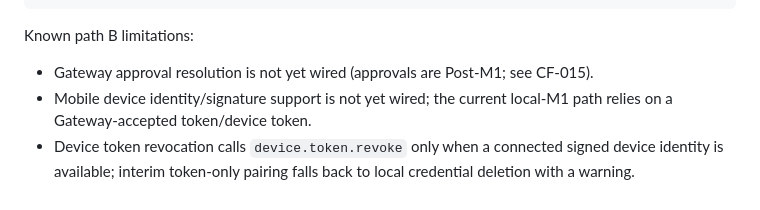
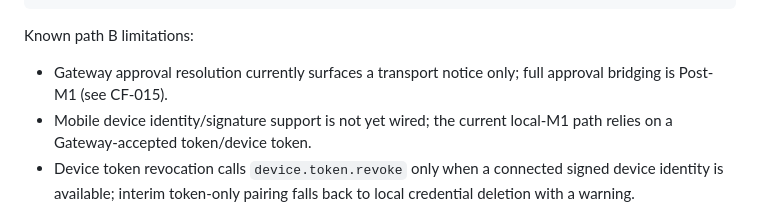
Before and after one commit to CrowBe/ClawFace, a Markdown page: README.md, the part around the change. GitHub-like rendering.

```diff
--- a/README.md
+++ b/README.md
@@ -79,7 +79,7 @@ npm run gateway:discover
 
 Known path B limitations:
 
-- Gateway approval resolution is not yet wired (approvals are Post-M1; see CF-015).
+- Gateway approval resolution currently surfaces a transport notice only; full approval bridging is Post-M1 (see CF-015).
 - Mobile device identity/signature support is not yet wired; the current local-M1 path relies on a Gateway-accepted token/device token.
 - Device token revocation calls `device.token.revoke` only when a connected signed device identity is available; interim token-only pairing falls back to local credential deletion with a warning.
 - End-to-end validation against a real local Gateway is tracked by CF-016 path B.
```
Also changed, not shown: docs/ARCHITECTURE.md (+1 -1 lines), docs/PROTOCOL.md (+1 -3 lines).
